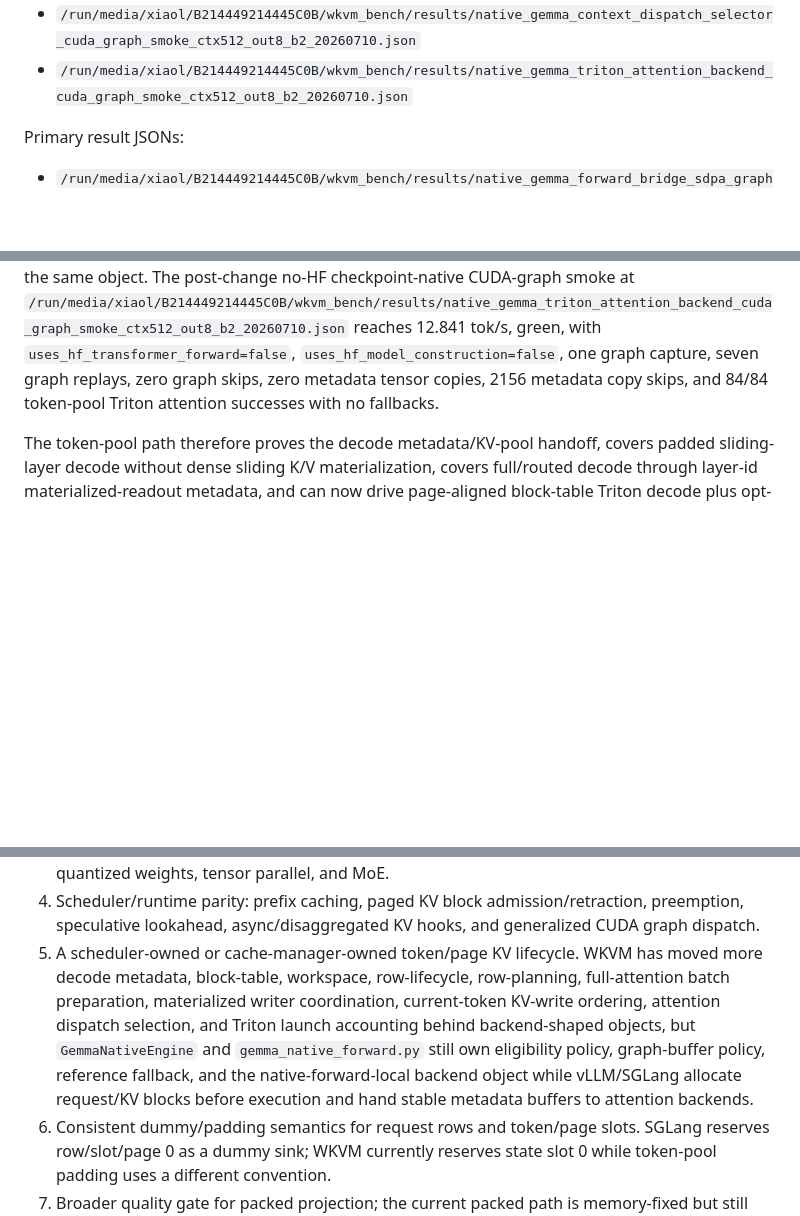
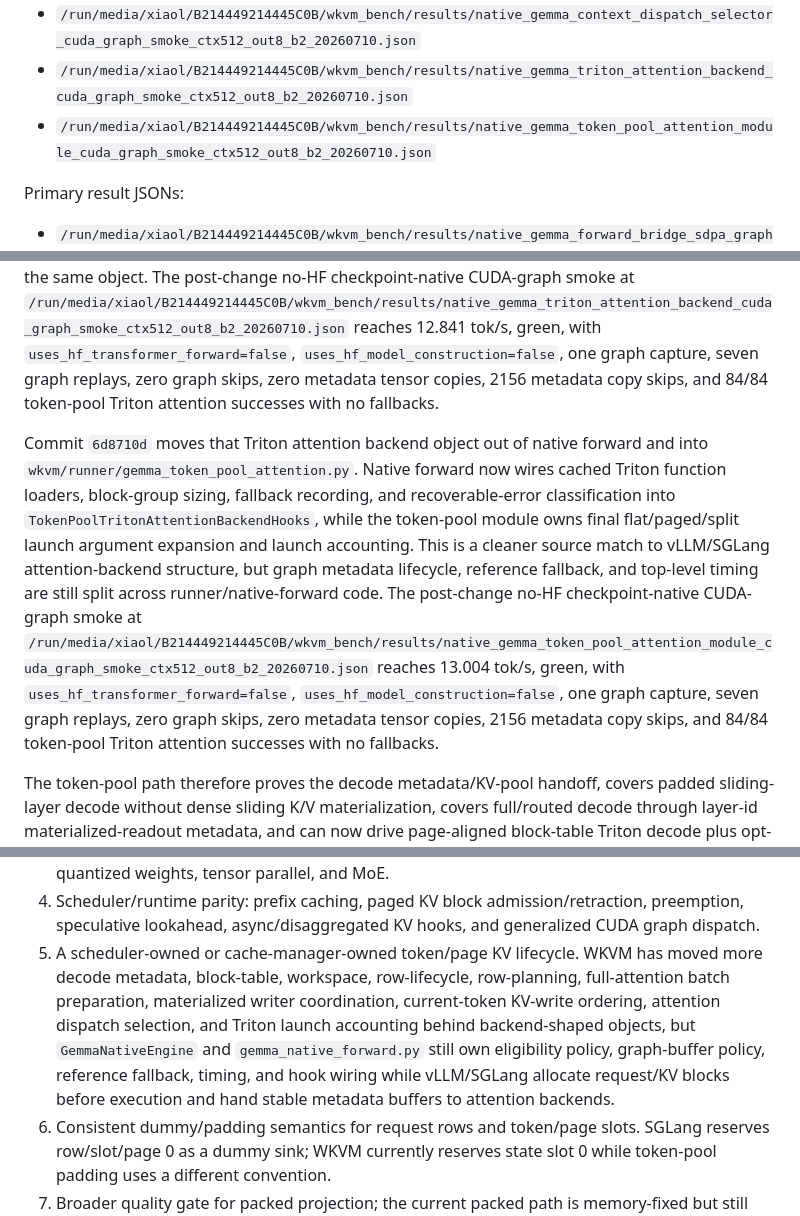
Before and after one commit to xiaol/wkvm, a Markdown page: experiments/results/gemma_native_vllm_sglang_current_compare_20260708.md, 3 parts joined by grey strips. Drawn GitHub-style; blank space fills up the shorter version.

Commit message:
Document token-pool attention module checkpoint

```diff
--- a/experiments/results/gemma_native_vllm_sglang_current_compare_20260708.md
+++ b/experiments/results/gemma_native_vllm_sglang_current_compare_20260708.md
@@ -214,6 +214,7 @@ Latest dispatch/context-resolver artifacts:
 - `/run/media/xiaol/B214449214445C0B/wkvm_bench/results/native_gemma_graph_mismatch_metrics_cuda_graph_smoke_ctx512_out8_b2_20260710.json`
 - `/run/media/xiaol/B214449214445C0B/wkvm_bench/results/native_gemma_context_dispatch_selector_cuda_graph_smoke_ctx512_out8_b2_20260710.json`
 - `/run/media/xiaol/B214449214445C0B/wkvm_bench/results/native_gemma_triton_attention_backend_cuda_graph_smoke_ctx512_out8_b2_20260710.json`
+- `/run/media/xiaol/B214449214445C0B/wkvm_bench/results/native_gemma_token_pool_attention_module_cuda_graph_smoke_ctx512_out8_b2_20260710.json`
 
 Primary result JSONs:
 
@@ -537,6 +538,8 @@ Commit `d5dd0ca` moves the flat/paged/split Triton dispatch-selection policy int
 
 Commit `cd88ce1` extracts the concrete token-pool Triton launch surface into a private `_TokenPoolTritonAttentionBackend`. The backend object now owns disabled-shape checks, recoverable fallback accounting, import/runtime error counters, final flat/paged/split kernel launch branches, and Triton success counters; `_attention_forward_token_pool_gqa()` builds the dispatch context, performs the current-token K/V write, delegates the Triton attempt, and then falls back to reference attention if the backend does not return an output. This is another source-boundary step toward vLLM/SGLang-style attention backends, but it still lives in `gemma_native_forward.py` and is not yet a standalone token-pool backend module with graph metadata and reference fallback under the same object. The post-change no-HF checkpoint-native CUDA-graph smoke at `/run/media/xiaol/B214449214445C0B/wkvm_bench/results/native_gemma_triton_attention_backend_cuda_graph_smoke_ctx512_out8_b2_20260710.json` reaches 12.841 tok/s, green, with `uses_hf_transformer_forward=false`, `uses_hf_model_construction=false`, one graph capture, seven graph replays, zero graph skips, zero metadata tensor copies, 2156 metadata copy skips, and 84/84 token-pool Triton attention successes with no fallbacks.
 
+Commit `6d8710d` moves that Triton attention backend object out of native forward and into `wkvm/runner/gemma_token_pool_attention.py`. Native forward now wires cached Triton function loaders, block-group sizing, fallback recording, and recoverable-error classification into `TokenPoolTritonAttentionBackendHooks`, while the token-pool module owns final flat/paged/split launch argument expansion and launch accounting. This is a cleaner source match to vLLM/SGLang attention-backend structure, but graph metadata lifecycle, reference fallback, and top-level timing are still split across runner/native-forward code. The post-change no-HF checkpoint-native CUDA-graph smoke at `/run/media/xiaol/B214449214445C0B/wkvm_bench/results/native_gemma_token_pool_attention_module_cuda_graph_smoke_ctx512_out8_b2_20260710.json` reaches 13.004 tok/s, green, with `uses_hf_transformer_forward=false`, `uses_hf_model_construction=false`, one graph capture, seven graph replays, zero graph skips, zero metadata tensor copies, 2156 metadata copy skips, and 84/84 token-pool Triton attention successes with no fallbacks.
+
 The token-pool path therefore proves the decode metadata/KV-pool handoff, covers padded sliding-layer decode without dense sliding K/V materialization, covers full/routed decode through layer-id materialized-readout metadata, and can now drive page-aligned block-table Triton decode plus opt-in flat and paged split-KV Triton paths from the native engine. It is still not a throughput win versus the production materialized-cache path. The main reasons are visible in the implementation and metrics: CUDA graph replay now works but is slower than eager no-graph token-pool decode, the reference path gathers and loops over rows when fallback is needed, the current auto-persistent/page-reclaim B8 token-pool row reaches 213.488 tok/s but still trails dense no-graph at 228.219 tok/s, paged split-KV is correct but slower than the current paged tensor path on the measured B8 row, and full/routed coverage still starts from a materialized routed readout plus token-pool slot backfill rather than a native paged/ragged layout.
 
 This is still not comparable to vLLM/SGLang as a native high-throughput inference engine. The main remaining gaps are:
@@ -545,7 +548,7 @@ This is still not comparable to vLLM/SGLang as a native high-throughput inferenc
 2. Fused layer kernels where the model path supports them: Q/K/V norm, RoPE/KV-write, attention metadata, and MLP.
 3. Loader parity with incumbent stacks: packed module construction, sharded checkpoints, quantized weights, tensor parallel, and MoE.
 4. Scheduler/runtime parity: prefix caching, paged KV block admission/retraction, preemption, speculative lookahead, async/disaggregated KV hooks, and generalized CUDA graph dispatch.
-5. A scheduler-owned or cache-manager-owned token/page KV lifecycle. WKVM has moved more decode metadata, block-table, workspace, row-lifecycle, row-planning, full-attention batch preparation, materialized writer coordination, current-token KV-write ordering, attention dispatch selection, and Triton launch accounting behind backend-shaped objects, but `GemmaNativeEngine` and `gemma_native_forward.py` still own eligibility policy, graph-buffer policy, reference fallback, and the native-forward-local backend object while vLLM/SGLang allocate request/KV blocks before execution and hand stable metadata buffers to attention backends.
+5. A scheduler-owned or cache-manager-owned token/page KV lifecycle. WKVM has moved more decode metadata, block-table, workspace, row-lifecycle, row-planning, full-attention batch preparation, materialized writer coordination, current-token KV-write ordering, attention dispatch selection, and Triton launch accounting behind backend-shaped objects, but `GemmaNativeEngine` and `gemma_native_forward.py` still own eligibility policy, graph-buffer policy, reference fallback, timing, and hook wiring while vLLM/SGLang allocate request/KV blocks before execution and hand stable metadata buffers to attention backends.
 6. Consistent dummy/padding semantics for request rows and token/page slots. SGLang reserves row/slot/page 0 as a dummy sink; WKVM currently reserves state slot 0 while token-pool padding uses a different convention.
 7. Broader quality gate for packed projection; the current packed path is memory-fixed but still fails strict logits parity.
 8. Production sampler/logits processors beyond the current greedy benchmark path.
```
